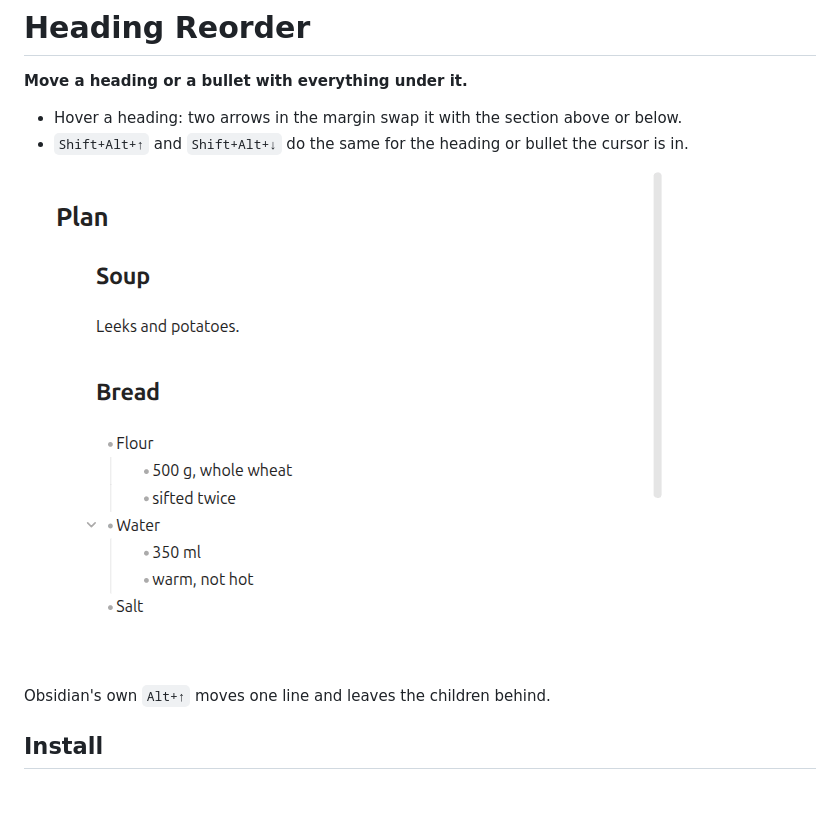
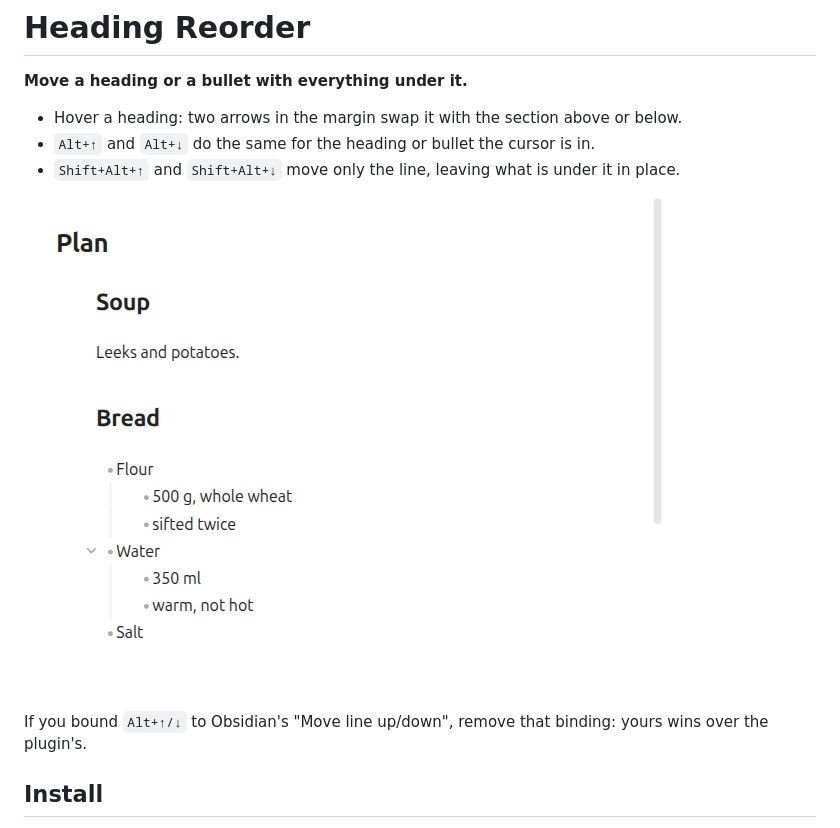
Before and after one commit to oLucasAguilar/obsidian-heading-reorder, a Markdown page: README.md, the part around one of its changes. Rendered like a GitHub page; pictures changed too: docs/reorder-light.gif; blank space fills up the shorter version.

```diff
--- a/README.md
+++ b/README.md
@@ -3,5 +3,6 @@
 **Move a heading or a bullet with everything under it.**
 
 - Hover a heading: two arrows in the margin swap it with the section above or below.
-- `Shift+Alt+↑` and `Shift+Alt+↓` do the same for the heading or bullet the cursor is in.
+- `Alt+↑` and `Alt+↓` do the same for the heading or bullet the cursor is in.
+- `Shift+Alt+↑` and `Shift+Alt+↓` move only the line, leaving what is under it in place.
 
@@ -9,5 +10,5 @@
 
-Obsidian's own `Alt+↑` moves one line and leaves the children behind.
+If you bound `Alt+↑/↓` to Obsidian's "Move line up/down", remove that binding: yours wins over the plugin's.
 
 ## Install
 
```
Also changed, not shown: other parts of README.md (+1 -1 lines), docs/usage.md (+7 -3 lines), docs/reorder-dark.gif, 3 other files.
